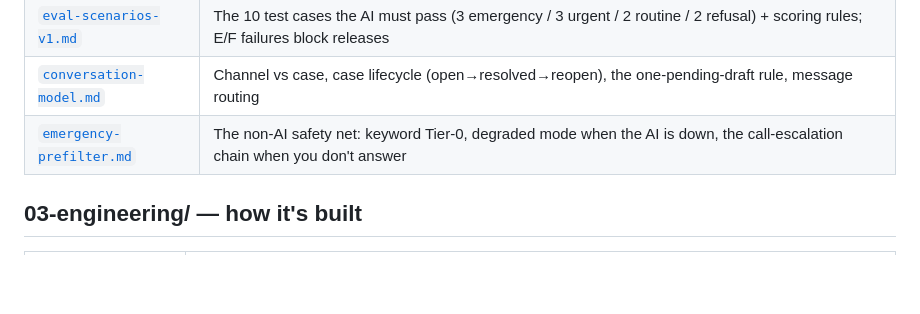
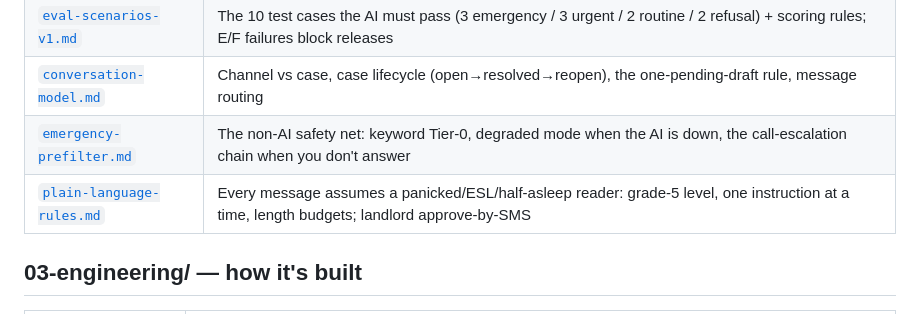
Before and after one commit to LaithAlz/stoop-backend, a Markdown page: docs/README.md, the part around the change. Rendered like a GitHub page; blank space fills up the shorter version.

```diff
--- a/docs/README.md
+++ b/docs/README.md
@@ -27,6 +27,7 @@ strategy → product → engineering → roadmap → go-to-market → legal.
 | [`eval-scenarios-v1.md`](02-product/eval-scenarios-v1.md) | The 10 test cases the AI must pass (3 emergency / 3 urgent / 2 routine / 2 refusal) + scoring rules; E/F failures block releases |
 | [`conversation-model.md`](02-product/conversation-model.md) | Channel vs case, case lifecycle (open→resolved→reopen), the one-pending-draft rule, message routing |
 | [`emergency-prefilter.md`](02-product/emergency-prefilter.md) | The non-AI safety net: keyword Tier-0, degraded mode when the AI is down, the call-escalation chain when you don't answer |
+| [`plain-language-rules.md`](02-product/plain-language-rules.md) | Every message assumes a panicked/ESL/half-asleep reader: grade-5 level, one instruction at a time, length budgets; landlord approve-by-SMS |
 
 ## 03-engineering/ — how it's built
 
```
Also changed, not shown: docs/02-product/plain-language-rules.md (added, +84 -0 lines).
